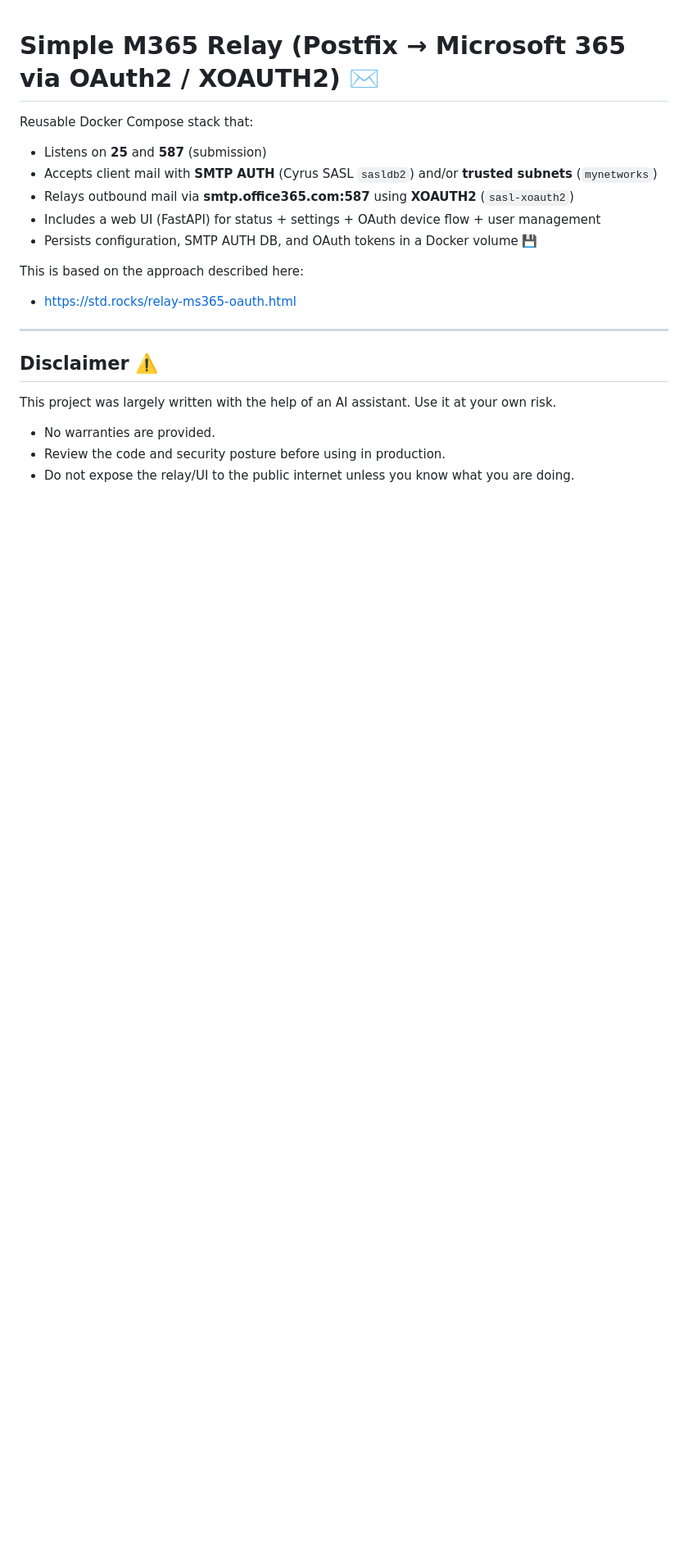
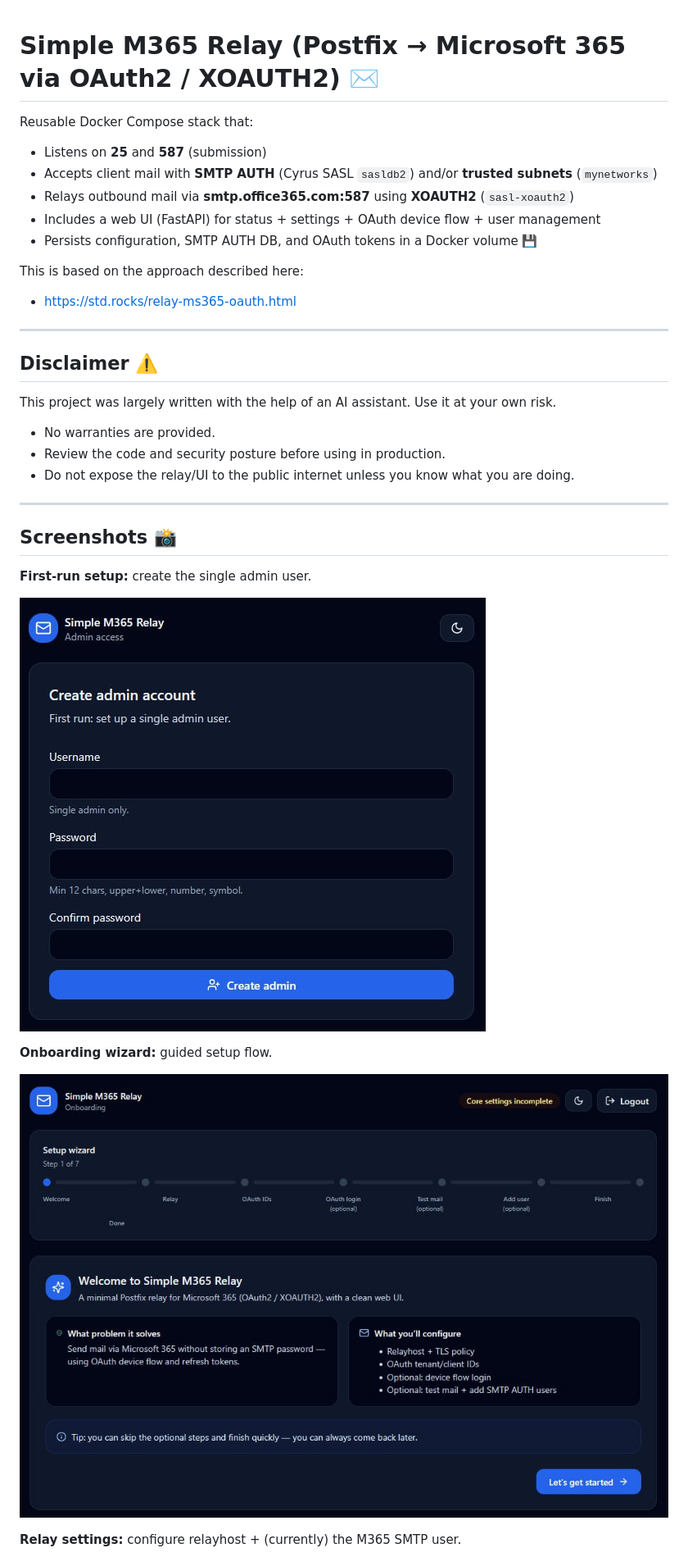
Before and after one commit to LickABrick/simple-m365-relay, a Markdown page: README.md, the part around the change printed below. Shown: that part at 82% size. GitHub-like rendering; pictures changed too: docs/screenshots/01-setup-create-admin.jpg (added), docs/screenshots/02-onboarding-welcome.jpg (added); blank space fills up the shorter version.

Commit message:
docs: add README screenshots + fix GHCR compose example

```diff
--- a/README.md
+++ b/README.md
@@ -21,3 +21,18 @@ Use it at your own risk.
 - No warranties are provided.
 - Review the code and security posture before using in production.
 - Do not expose the relay/UI to the public internet unless you know what you are doing.
+
+---
+
+## Screenshots 📸
+
+**First-run setup:** create the single admin user.
+
+![Create admin account](docs/screenshots/01-setup-create-admin.jpg)
+
+**Onboarding wizard:** guided setup flow.
+
+![Onboarding welcome](docs/screenshots/02-onboarding-welcome.jpg)
+
+**Relay settings:** configure relayhost + (currently) the M365 SMTP user.
+
```
Also changed, not shown: other parts of README.md (+12 -5 lines), docs/screenshots/03-onboarding-relay-settings.jpg (added), docs/screenshots/04-onboarding-oauth-device-flow.jpg (added), docs/screenshots/05-dashboard-status-settings.jpg (added).
